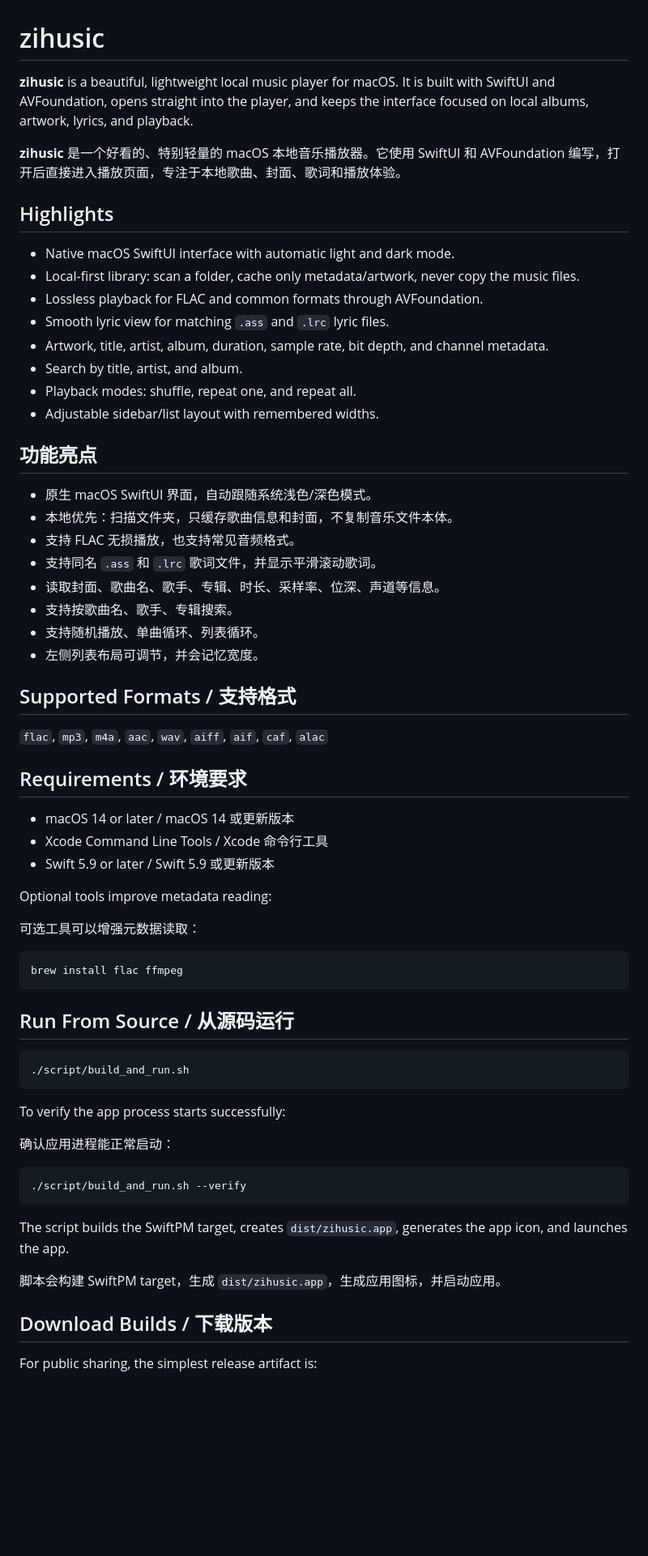
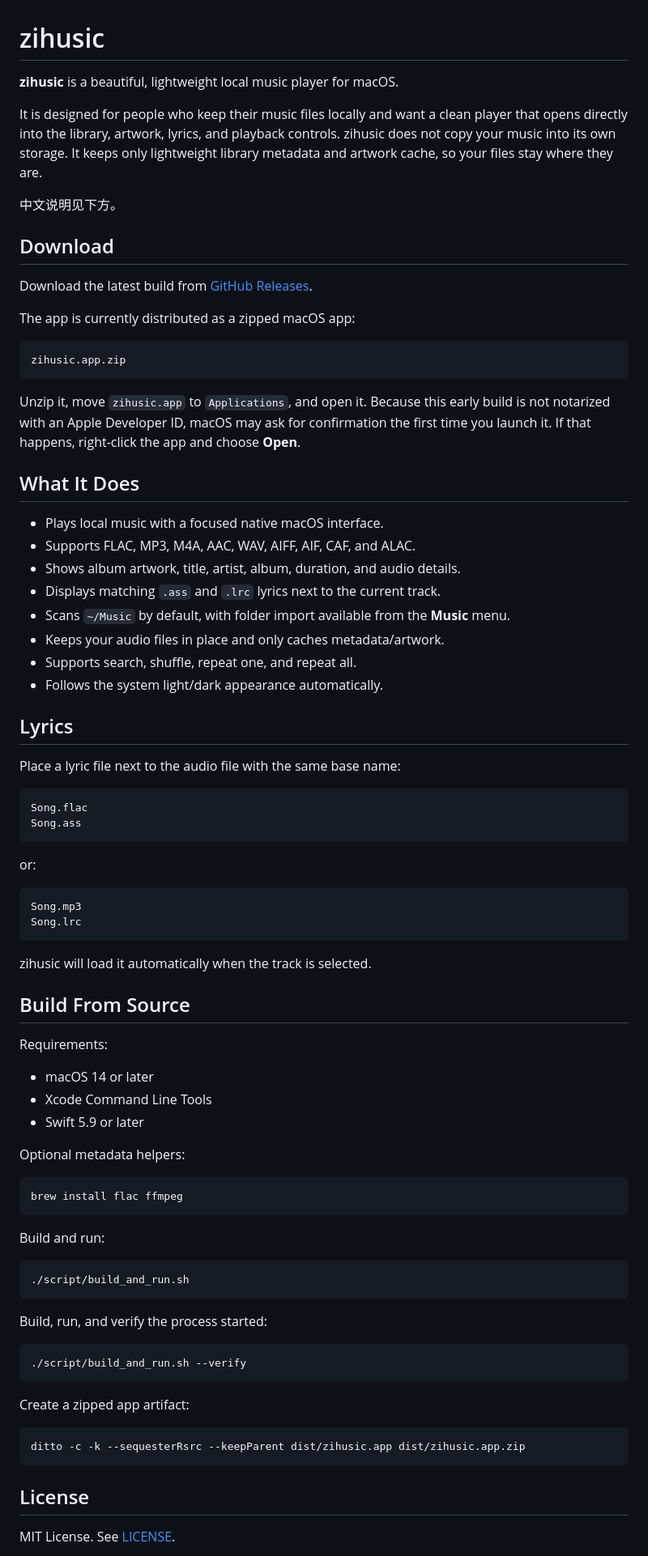
Before and after one commit to zihenyag/zihusic, a Markdown page: README.md, the part around one of its changes. Shown at 81% size. Rendered like a GitHub page; blank space fills up the shorter version.

Commit message:
Rewrite public README

````diff
--- a/README.md
+++ b/README.md
@@ -1,68 +1,85 @@
 # zihusic
 
-**zihusic** is a beautiful, lightweight local music player for macOS. It is built with SwiftUI and AVFoundation, opens straight into the player, and keeps the interface focused on local albums, artwork, lyrics, and playback.
+**zihusic** is a beautiful, lightweight local music player for macOS.
 
-**zihusic** 是一个好看的、特别轻量的 macOS 本地音乐播放器。它使用 SwiftUI 和 AVFoundation 编写，打开后直接进入播放页面，专注于本地歌曲、封面、歌词和播放体验。
+It is designed for people who keep their music files locally and want a clean player that opens directly into the library, artwork, lyrics, and playback controls. zihusic does not copy your music into its own storage. It keeps only lightweight library metadata and artwork cache, so your files stay where they are.
 
-## Highlights
+中文说明见下方。
 
-- Native macOS SwiftUI interface with automatic light and dark mode.
-- Local-first library: scan a folder, cache only metadata/artwork, never copy the music files.
-- Lossless playback for FLAC and common formats through AVFoundation.
-- Smooth lyric view for matching `.ass` and `.lrc` lyric files.
-- Artwork, title, artist, album, duration, sample rate, bit depth, and channel metadata.
-- Search by title, artist, and album.
-- Playback modes: shuffle, repeat one, and repeat all.
-- Adjustable sidebar/list layout with remembered widths.
+## Download
 
-## 功能亮点
+Download the latest build from [GitHub Releases](https://github.com/zihenyag/zihusic/releases).
 
-- 原生 macOS SwiftUI 界面，自动跟随系统浅色/深色模式。
-- 本地优先：扫描文件夹，只缓存歌曲信息和封面，不复制音乐文件本体。
-- 支持 FLAC 无损播放，也支持常见音频格式。
-- 支持同名 `.ass` 和 `.lrc` 歌词文件，并显示平滑滚动歌词。
-- 读取封面、歌曲名、歌手、专辑、时长、采样率、位深、声道等信息。
-- 支持按歌曲名、歌手、专辑搜索。
-- 支持随机播放、单曲循环、列表循环。
-- 左侧列表布局可调节，并会记忆宽度。
+The app is currently distributed as a zipped macOS app:
 
-## Supported Formats / 支持格式
+```text
+zihusic.app.zip
+```
 
-`flac`, `mp3`, `m4a`, `aac`, `wav`, `aiff`, `aif`, `caf`, `alac`
+Unzip it, move `zihusic.app` to `Applications`, and open it. Because this early build is not notarized with an Apple Developer ID, macOS may ask for confirmation the first time you launch it. If that happens, right-click the app and choose **Open**.
 
-## Requirements / 环境要求
+## What It Does
 
-- macOS 14 or later / macOS 14 或更新版本
-- Xcode Command Line Tools / Xcode 命令行工具
-- Swift 5.9 or later / Swift 5.9 或更新版本
+- Plays local music with a focused native macOS interface.
+- Supports FLAC, MP3, M4A, AAC, WAV, AIFF, AIF, CAF, and ALAC.
+- Shows album artwork, title, artist, album, duration, and audio details.
+- Displays matching `.ass` and `.lrc` lyrics next to the current track.
+- Scans `~/Music` by default, with folder import available from the **Music** menu.
+- Keeps your audio files in place and only caches metadata/artwork.
+- Supports search, shuffle, repeat one, and repeat all.
+- Follows the system light/dark appearance automatically.
 
-Optional tools improve metadata reading:
+## Lyrics
 
-可选工具可以增强元数据读取：
+Place a lyric file next to the audio file with the same base name:
+
+```text
+Song.flac
+Song.ass
+```
+
+or:
+
+```text
+Song.mp3
+Song.lrc
+```
+
+zihusic will load it automatically when the track is selected.
+
+## Build From Source
+
+Requirements:
+
+- macOS 14 or later
+- Xcode Command Line Tools
+- Swift 5.9 or later
+
+Optional metadata helpers:
 
 ```bash
 brew install flac ffmpeg
 ```
 
-## Run From Source / 从源码运行
+Build and run:
 
 ```bash
 ./script/build_and_run.sh
 ```
 
-To verify the app process starts successfully:
-
-确认应用进程能正常启动：
+Build, run, and verify the process started:
 
 ```bash
 ./script/build_and_run.sh --verify
 ```
 
-The script builds the SwiftPM target, creates `dist/zihusic.app`, generates the app icon, and launches the app.
+Create a zipped app artifact:
 
-脚本会构建 SwiftPM target，生成 `dist/zihusic.app`，生成应用图标，并启动应用。
+```bash
+ditto -c -k --sequesterRsrc --keepParent dist/zihusic.app dist/zihusic.app.zip
+```
 
-## Download Builds / 下载版本
+## License
 
-For public sharing, the simplest release artifact is:
+MIT License. See [LICENSE](LICENSE).
 
````
Also changed, not shown: other parts of README.md (+71 -41 lines).
